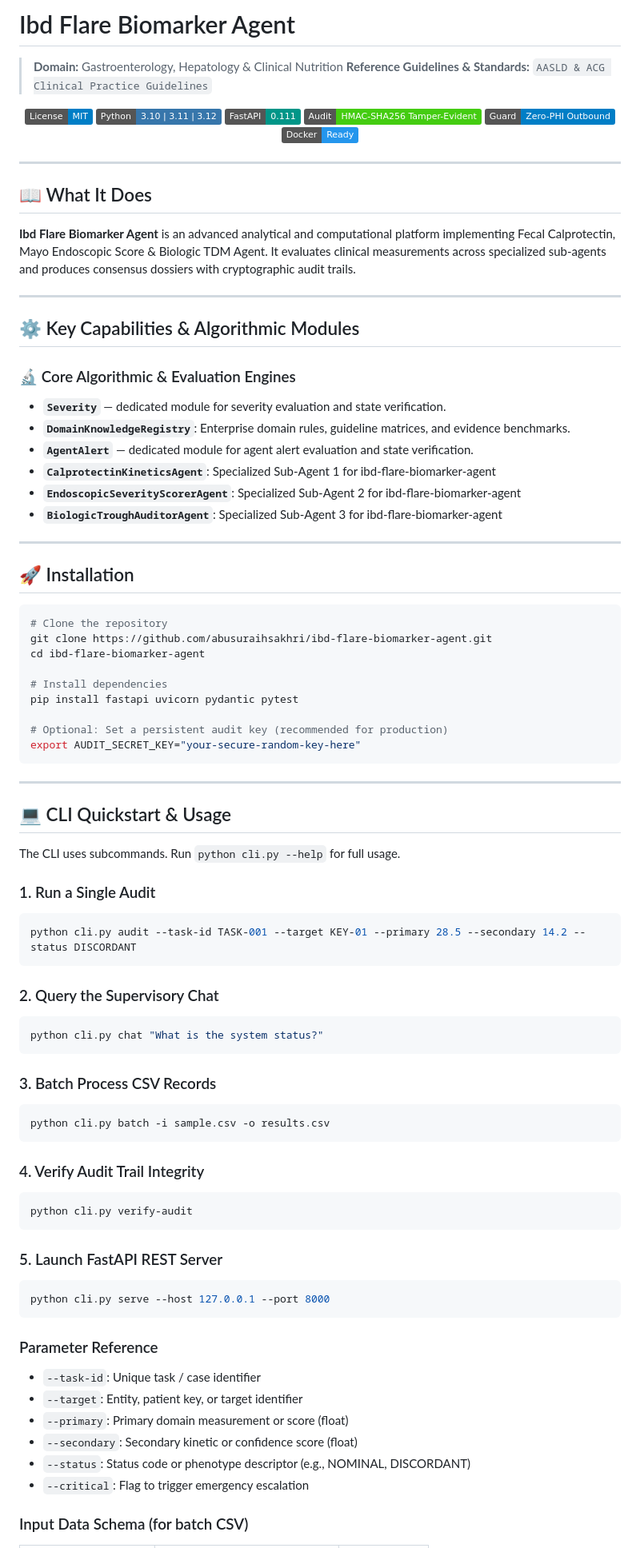
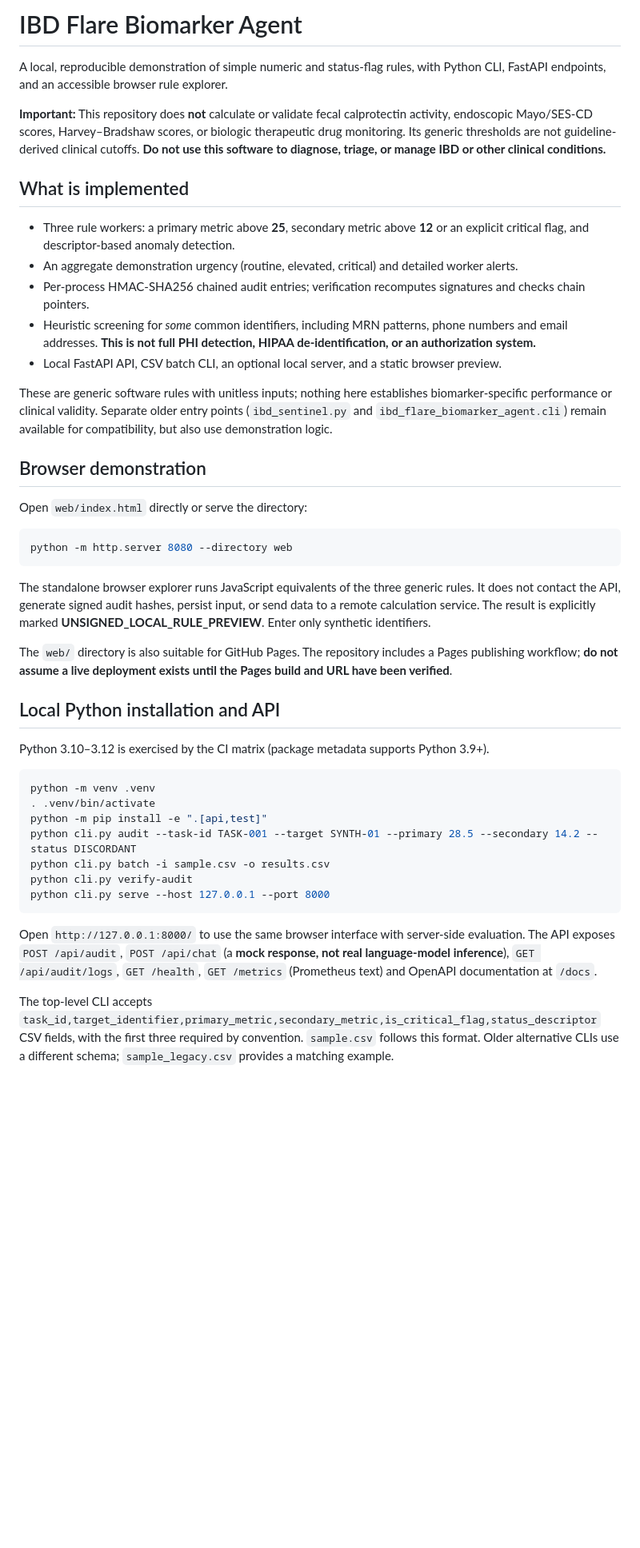
Before and after one commit to abusuraihsakhri/ibd-flare-biomarker-agent, a Markdown page: README.md, the part around one of its changes. Shown at 80% size. GitHub-like rendering; badges without logos; blank space fills up the shorter version.

Commit message:
docs: accurately describe demonstration rules, security, and usage

````diff
--- a/README.md
+++ b/README.md
@@ -1,92 +1,46 @@
-# Ibd Flare Biomarker Agent
+# IBD Flare Biomarker Agent
 
-> **Domain:** Gastroenterology, Hepatology & Clinical Nutrition
-> **Reference Guidelines & Standards:** `AASLD & ACG Clinical Practice Guidelines`
+A local, reproducible demonstration of simple numeric and status-flag rules, with Python CLI, FastAPI endpoints, and an accessible browser rule explorer.
 
-<div align="center">
+**Important:** This repository does **not** calculate or validate fecal calprotectin activity, endoscopic Mayo/SES-CD scores, Harvey–Bradshaw scores, or biologic therapeutic drug monitoring. Its generic thresholds are not guideline-derived clinical cutoffs. **Do not use this software to diagnose, triage, or manage IBD or other clinical conditions.**
 
-[![License: MIT](https://img.shields.io/badge/License-MIT-blue.svg)](LICENSE)
-![Python](https://img.shields.io/badge/Python-3.10%20%7C%203.11%20%7C%203.12-3776AB.svg?logo=python&logoColor=white)
-![FastAPI](https://img.shields.io/badge/FastAPI-0.111-009688.svg?logo=fastapi&logoColor=white)
-![Audit Trail](https://img.shields.io/badge/Audit-HMAC--SHA256_Tamper--Evident-brightgreen.svg)
-![Zero-PHI Guard](https://img.shields.io/badge/Guard-Zero--PHI_Outbound-blue.svg)
-![Docker](https://img.shields.io/badge/Docker-Ready-2496ED.svg?logo=docker&logoColor=white)
+## What is implemented
 
-</div>
+- Three rule workers: a primary metric above **25**, secondary metric above **12** or an explicit critical flag, and descriptor-based anomaly detection.
+- An aggregate demonstration urgency (routine, elevated, critical) and detailed worker alerts.
+- Per-process HMAC-SHA256 chained audit entries; verification recomputes signatures and checks chain pointers.
+- Heuristic screening for *some* common identifiers, including MRN patterns, phone numbers and email addresses. **This is not full PHI detection, HIPAA de-identification, or an authorization system.**
+- Local FastAPI API, CSV batch CLI, an optional local server, and a static browser preview.
 
----
+These are generic software rules with unitless inputs; nothing here establishes biomarker-specific performance or clinical validity. Separate older entry points (`ibd_sentinel.py` and `ibd_flare_biomarker_agent.cli`) remain available for compatibility, but also use demonstration logic.
 
-## 📖 What It Does
+## Browser demonstration
 
-**Ibd Flare Biomarker Agent** is an advanced analytical and computational platform implementing Fecal Calprotectin, Mayo Endoscopic Score & Biologic TDM Agent. It evaluates clinical measurements across specialized sub-agents and produces consensus dossiers with cryptographic audit trails.
-
----
-
-## ⚙️ Key Capabilities & Algorithmic Modules
-
-### 🔬 Core Algorithmic & Evaluation Engines
-
-- **`Severity`** — dedicated module for severity evaluation and state verification.
-- **`DomainKnowledgeRegistry`**: Enterprise domain rules, guideline matrices, and evidence benchmarks.
-- **`AgentAlert`** — dedicated module for agent alert evaluation and state verification.
-- **`CalprotectinKineticsAgent`**: Specialized Sub-Agent 1 for ibd-flare-biomarker-agent
-- **`EndoscopicSeverityScorerAgent`**: Specialized Sub-Agent 2 for ibd-flare-biomarker-agent
-- **`BiologicTroughAuditorAgent`**: Specialized Sub-Agent 3 for ibd-flare-biomarker-agent
-
----
-
-## 🚀 Installation
+Open `web/index.html` directly or serve the directory:
 
 ```bash
-# Clone the repository
-git clone https://github.com/abusuraihsakhri/ibd-flare-biomarker-agent.git
-cd ibd-flare-biomarker-agent
-
-# Install dependencies
-pip install fastapi uvicorn pydantic pytest
-
-# Optional: Set a persistent audit key (recommended for production)
-export AUDIT_SECRET_KEY="your-secure-random-key-here"
+python -m http.server 8080 --directory web
 ```
 
----
+The standalone browser explorer runs JavaScript equivalents of the three generic rules. It does not contact the API, generate signed audit hashes, persist input, or send data to a remote calculation service. The result is explicitly marked **UNSIGNED_LOCAL_RULE_PREVIEW**. Enter only synthetic identifiers.
 
-## 💻 CLI Quickstart & Usage
+The `web/` directory is also suitable for GitHub Pages. The repository includes a Pages publishing workflow; **do not assume a live deployment exists until the Pages build and URL have been verified**.
 
-The CLI uses subcommands. Run `python cli.py --help` for full usage.
+## Local Python installation and API
 
-### 1. Run a Single Audit
+Python 3.10–3.12 is exercised by the CI matrix (package metadata supports Python 3.9+).
+
 ```bash
-python cli.py audit --task-id TASK-001 --target KEY-01 --primary 28.5 --secondary 14.2 --status DISCORDANT
-```
-
-### 2. Query the Supervisory Chat
-```bash
-python cli.py chat "What is the system status?"
-```
-
-### 3. Batch Process CSV Records
-```bash
+python -m venv .venv
+. .venv/bin/activate
+python -m pip install -e ".[api,test]"
+python cli.py audit --task-id TASK-001 --target SYNTH-01 --primary 28.5 --secondary 14.2 --status DISCORDANT
 python cli.py batch -i sample.csv -o results.csv
-```
-
-### 4. Verify Audit Trail Integrity
-```bash
 python cli.py verify-audit
-```
-
-### 5. Launch FastAPI REST Server
-```bash
 python cli.py serve --host 127.0.0.1 --port 8000
 ```
 
-### Parameter Reference
-- `--task-id`: Unique task / case identifier
-- `--target`: Entity, patient key, or target identifier
-- `--primary`: Primary domain measurement or score (float)
-- `--secondary`: Secondary kinetic or confidence score (float)
-- `--status`: Status code or phenotype descriptor (e.g., NOMINAL, DISCORDANT)
-- `--critical`: Flag to trigger emergency escalation
+Open `http://127.0.0.1:8000/` to use the same browser interface with server-side evaluation. The API exposes `POST /api/audit`, `POST /api/chat` (a **mock response, not real language-model inference**), `GET /api/audit/logs`, `GET /health`, `GET /metrics` (Prometheus text) and OpenAPI documentation at `/docs`.
 
-### Input Data Schema (for batch CSV)
+The top-level CLI accepts `task_id,target_identifier,primary_metric,secondary_metric,is_critical_flag,status_descriptor` CSV fields, with the first three required by convention. `sample.csv` follows this format. Older alternative CLIs use a different schema; `sample_legacy.csv` provides a matching example.
 
````
Also changed, not shown: other parts of README.md (+16 -68 lines).
